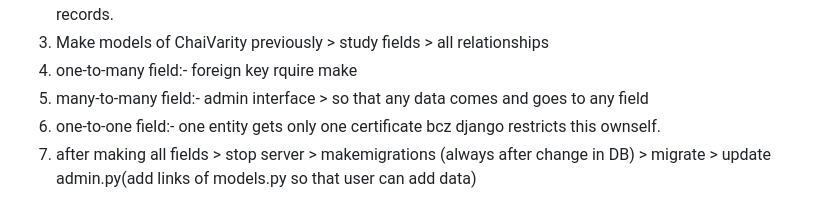
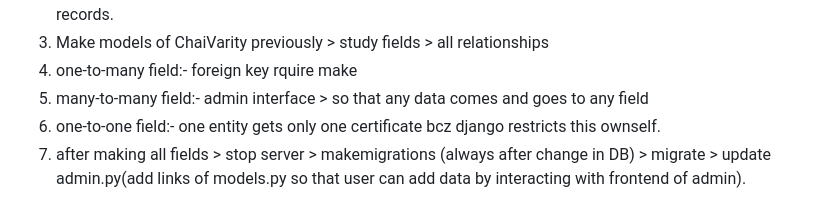
Before and after one commit to Adk00005/Learning-Django, a Markdown page: README.md, the part around the change. Drawn GitHub-style.

Commit message:
Improve README instruction for admin.py update
Clarified the instruction for updating admin.py to specify user interaction with the frontend.

```diff
--- a/README.md
+++ b/README.md
@@ -66,4 +66,4 @@ starts django projects command :- django-admin startproject chaiaurDjango
 5. one-to-many field:- foreign key rquire make
 6. many-to-many field:- admin interface > so that any data comes and goes to any field
 7. one-to-one field:- one entity gets only one certificate bcz django restricts this ownself.
-8. after making all fields > stop server > makemigrations (always after change in DB) > migrate > update admin.py(add links of models.py so that user can add data)
+8. after making all fields > stop server > makemigrations (always after change in DB) > migrate > update admin.py(add links of models.py so that user can add data by interacting with frontend of admin).
```
